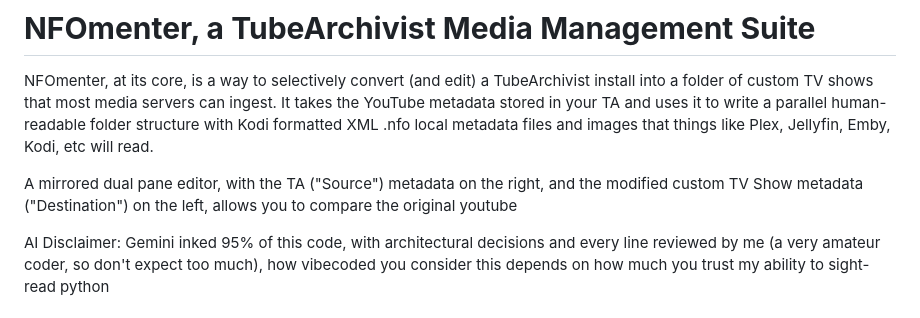
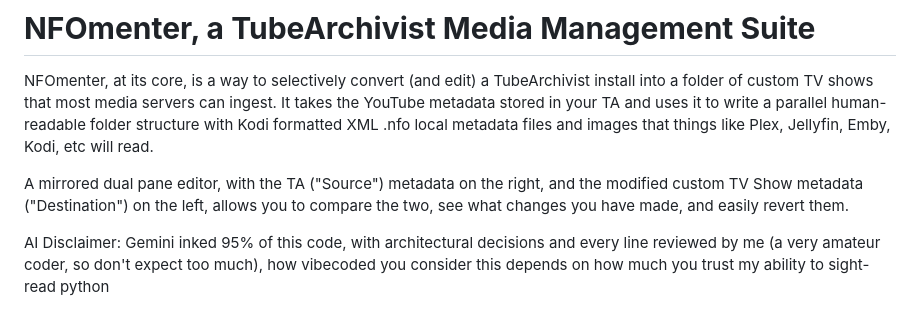
Before and after one commit to trafficman/ta-nfomenter, a Markdown page: README.md, the part around the change. GitHub-like rendering.

Commit message:
at least finish your readme sentences before pushing

```diff
--- a/README.md
+++ b/README.md
@@ -1,7 +1,7 @@
 # **NFOmenter, a TubeArchivist Media Management Suite**
 NFOmenter, at its core, is a way to selectively convert (and edit) a TubeArchivist install into a folder of custom TV shows that most media servers can ingest. It takes the YouTube metadata stored in your TA and uses it to write a parallel human-readable folder structure with Kodi formatted XML .nfo local metadata files and images that things like Plex, Jellyfin, Emby, Kodi, etc will read.
 
-A mirrored dual pane editor, with the TA ("Source") metadata on the right, and the modified custom TV Show metadata ("Destination") on the left, allows you to compare the original youtube
+A mirrored dual pane editor, with the TA ("Source") metadata on the right, and the modified custom TV Show metadata ("Destination") on the left, allows you to compare the two, see what changes you have made, and easily revert them.
 
 AI Disclaimer: Gemini inked 95% of this code, with architectural decisions and every line reviewed by me (a very amateur coder, so don't expect too much), how vibecoded you consider this depends on how much you trust my ability to sight-read python
 
```
